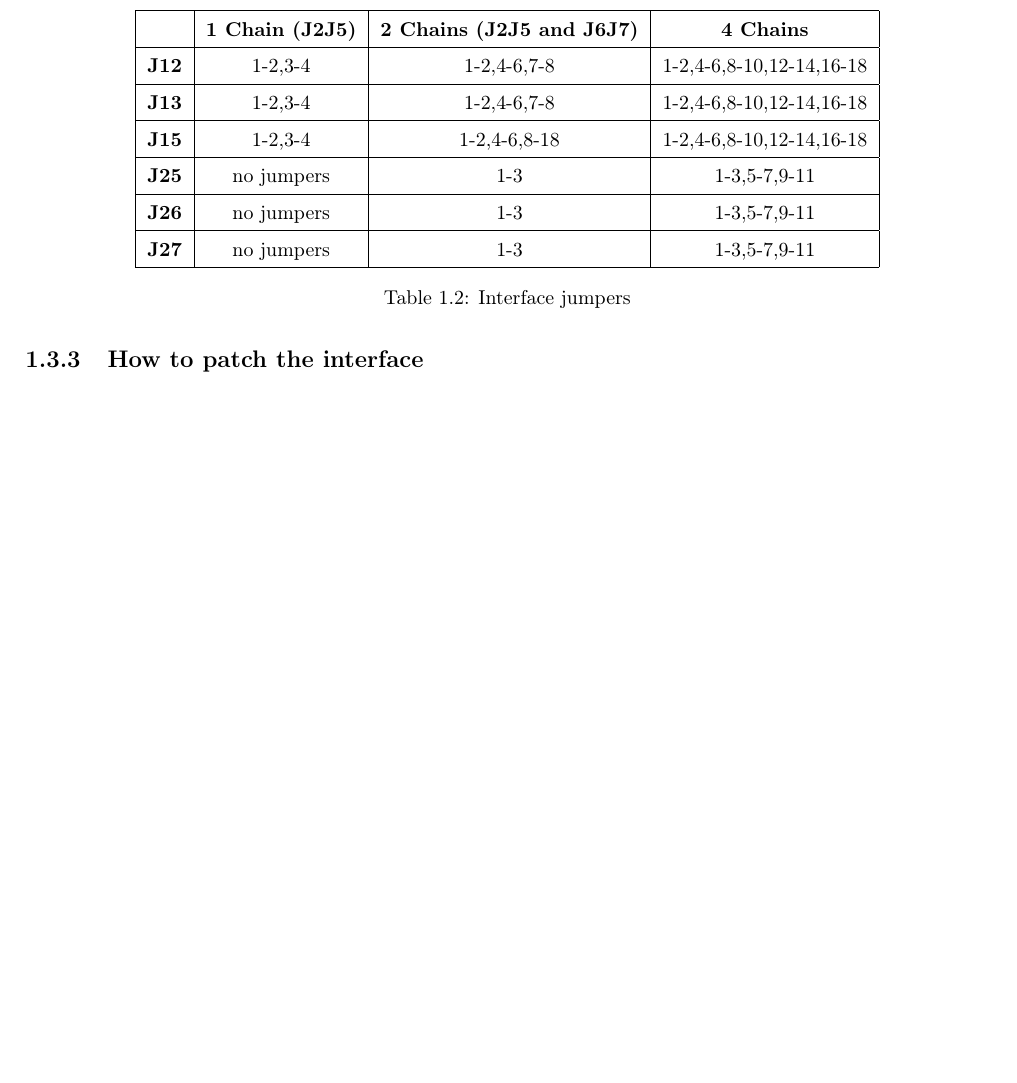
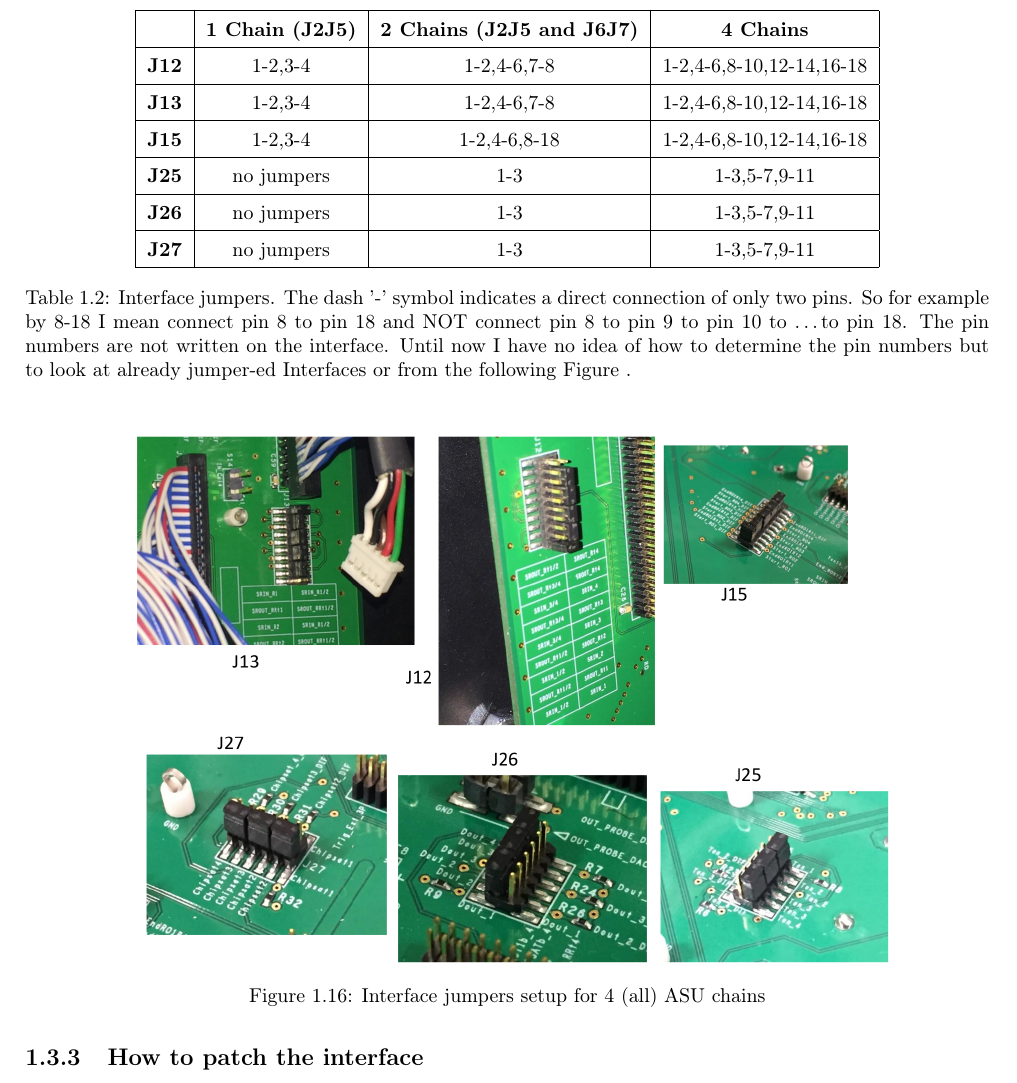
Before and after one commit to YNUneutrino/WAGASCI-hardware-documentation, a LaTeX thesis (Documentation.tex): part of page 10 of 42 before the commit and part of page 10 of 43 after it, cut so that both start at the same text, the shorter picture padded with empty space. Compiled offline with pdfLaTeX.

Commit message:
Added figure to Interface section.

```diff
--- a/Documentation.tex
+++ b/Documentation.tex
@@ -456,8 +456,17 @@ set. Refer to table~\ref{tab:IF-jumpers} for a summary of the pinout.
     \hline
   \end{tabular}
   \egroup
-  \caption{Interface jumpers}\label{tab:IF-jumpers}
+  \caption{Interface jumpers. The dash '-' symbol indicates a direct connection
+    of only two pins. So for example by 8-18 I mean connect pin 8 to pin 18 and NOT
+    connect pin 8 to pin 9 to pin 10 to \dots to pin 18. The pin numbers are not
+    written on the interface. Until now I have no idea of how to determine the pin
+    numbers but to look at already jumper-ed Interfaces or from the following
+    Figure~\label{interface-jumpers}.}\label{tab:IF-jumpers}
 \end{table}
+\begin{figure}[H] \centering
+  \includegraphics[width=0.8\linewidth]{interface-jumpers}
+  \caption{Interface jumpers setup for 4 (all) ASU chains}\label{interface-jumpers}
+\end{figure}
 
 \subsection{How to patch the interface}\label{sec:how-patch-interface}
 As can be read in Tamura Riku's thesis (after correcting some typos):
```
Also changed, not shown: images/interface-jumpers.png (added).
